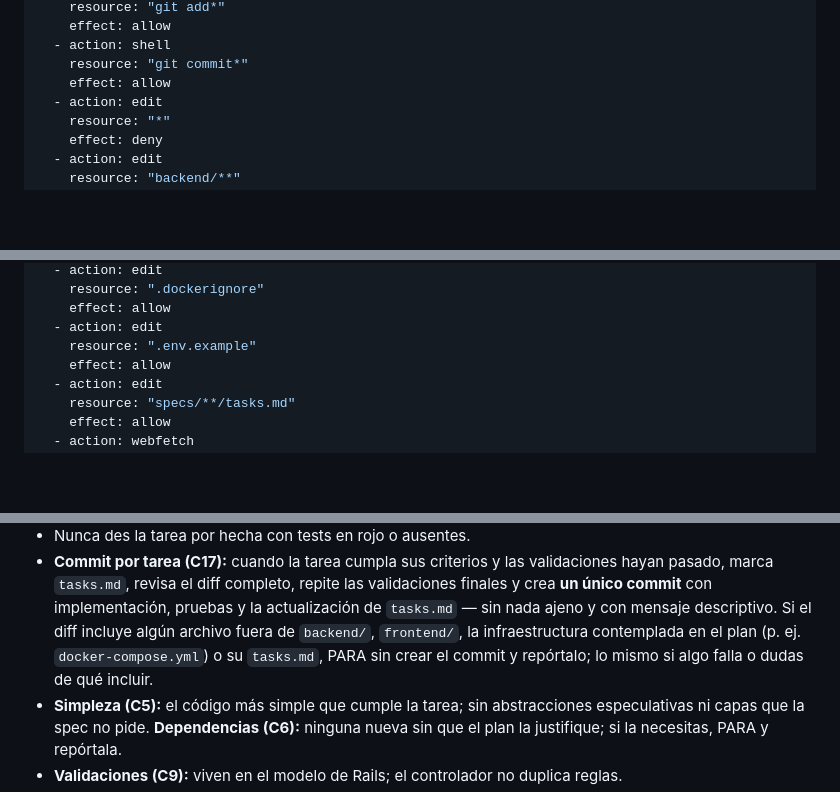
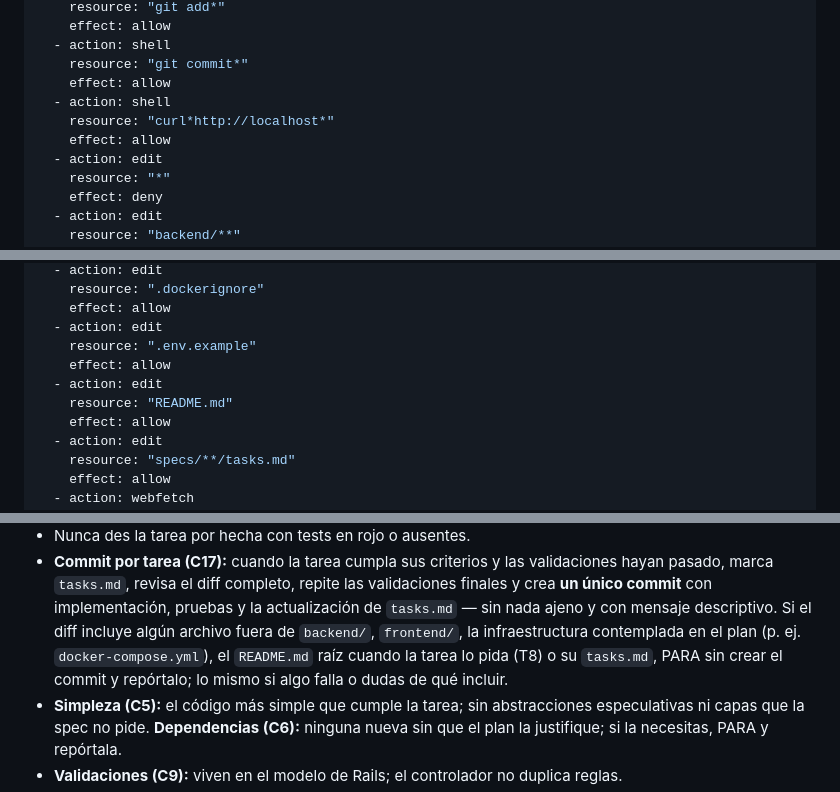
Before and after one commit to diegosym/inventory-management, a Markdown page: .opencode/agents/implementer.md, 3 parts joined by grey strips. Rendered like a GitHub page; blank space fills up the shorter version.

Commit message:
chore: grant implementer root README edit and localhost curl smoke (spec 002 T8)

```diff
--- a/.opencode/agents/implementer.md
+++ b/.opencode/agents/implementer.md
@@ -29,6 +29,9 @@ permissions:
   - action: shell
     resource: "git commit*"
     effect: allow
+  - action: shell
+    resource: "curl*http://localhost*"
+    effect: allow
   - action: edit
     resource: "*"
     effect: deny
@@ -49,6 +52,9 @@ permissions:
     effect: allow
   - action: edit
     resource: ".env.example"
+    effect: allow
+  - action: edit
+    resource: "README.md"
     effect: allow
   - action: edit
     resource: "specs/**/tasks.md"
@@ -82,7 +88,7 @@ tarea de un plan aprobado: no lo rediseñas.
   finales y crea **un único commit** con implementación, pruebas y la actualización de
   `tasks.md` — sin nada ajeno y con mensaje descriptivo. Si el diff incluye algún
   archivo fuera de `backend/`, `frontend/`, la infraestructura contemplada en el plan
-  (p. ej. `docker-compose.yml`) o su `tasks.md`, PARA sin crear el commit y repórtalo;
+  (p. ej. `docker-compose.yml`), el `README.md` raíz cuando la tarea lo pida (T8) o su `tasks.md`, PARA sin crear el commit y repórtalo;
   lo mismo si algo falla o dudas de qué incluir.
 - **Simpleza (C5):** el código más simple que cumple la tarea; sin abstracciones
   especulativas ni capas que la spec no pide. **Dependencias (C6):** ninguna nueva sin
```
Also changed, not shown: MEMORY.md (+10 -11 lines).
